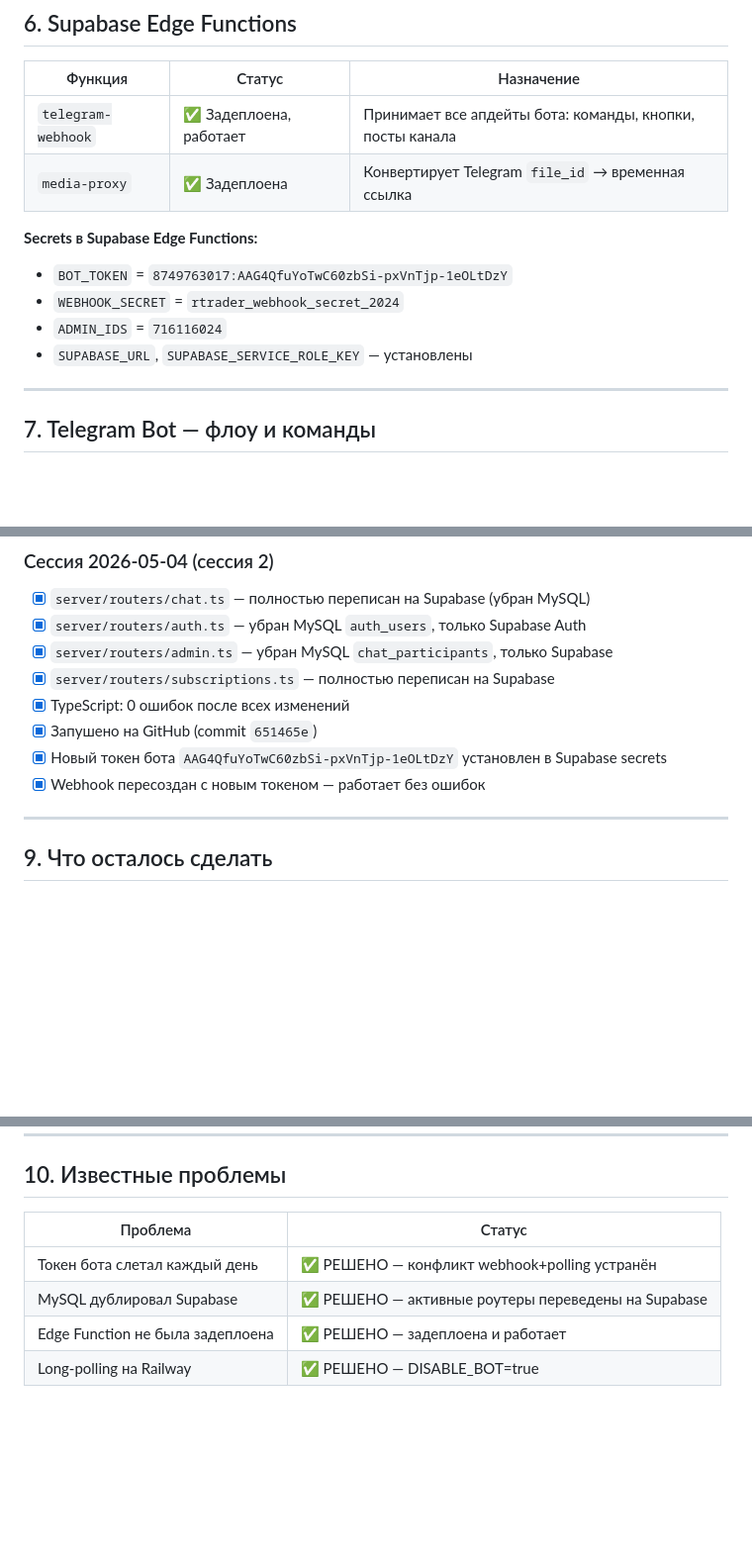
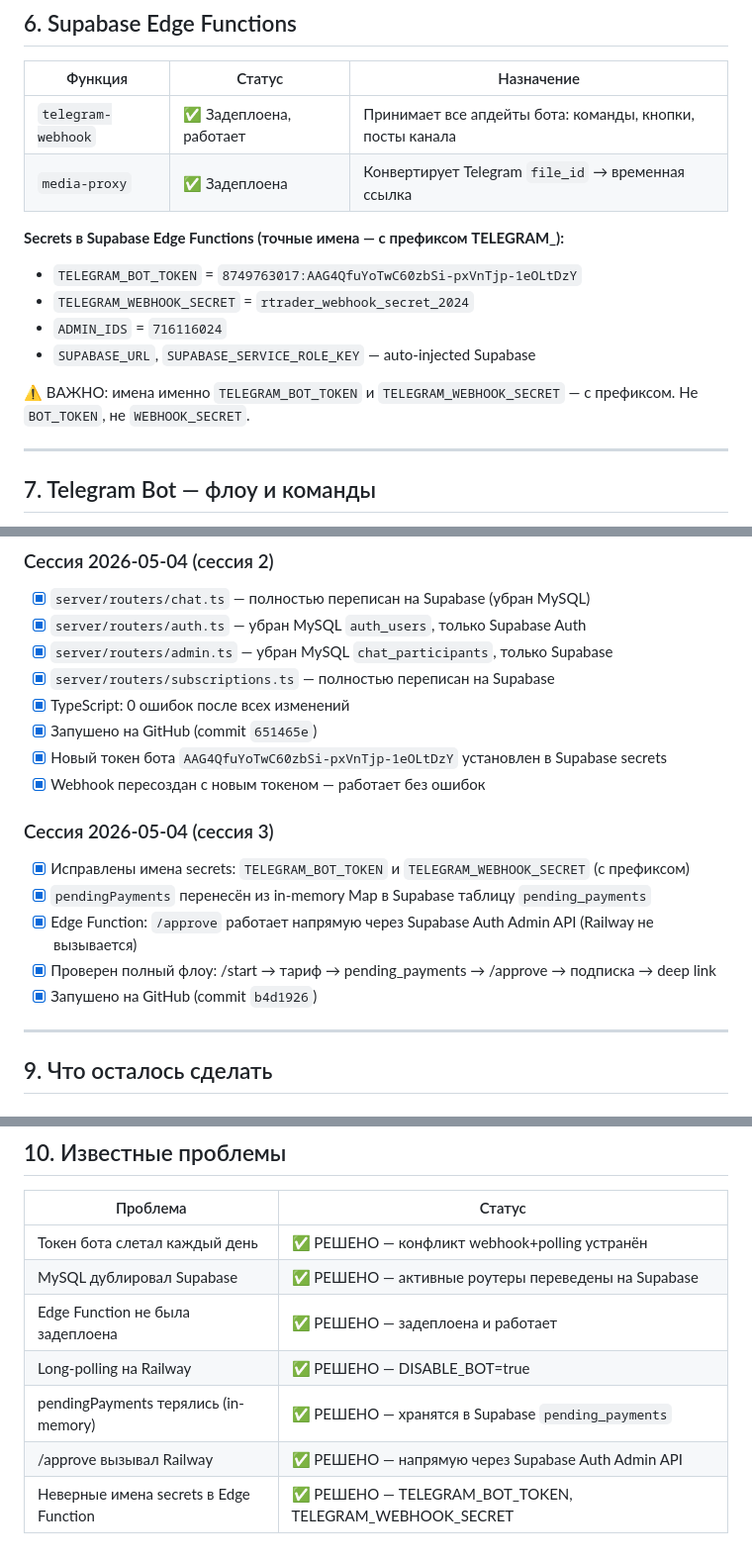
Before and after one commit to fetangelo-boy/rtrader-mobile, a Markdown page: PROJECT_STATUS.md, 3 parts joined by grey strips. Shown at 99% size. Rendered like a GitHub page; blank space fills up the shorter version.

Commit message:
docs: update PROJECT_STATUS.md — session 3 fixes verified

```diff
--- a/PROJECT_STATUS.md
+++ b/PROJECT_STATUS.md
@@ -116,11 +116,13 @@ Mobile App (React Native / Expo)
 | `telegram-webhook` | ✅ Задеплоена, работает | Принимает все апдейты бота: команды, кнопки, посты канала |
 | `media-proxy` | ✅ Задеплоена | Конвертирует Telegram `file_id` → временная ссылка |
 
-**Secrets в Supabase Edge Functions:**
-- `BOT_TOKEN` = `8749763017:AAG4QfuYoTwC60zbSi-pxVnTjp-1eOLtDzY`
-- `WEBHOOK_SECRET` = `rtrader_webhook_secret_2024`
+**Secrets в Supabase Edge Functions (точные имена — с префиксом TELEGRAM_):**
+- `TELEGRAM_BOT_TOKEN` = `8749763017:AAG4QfuYoTwC60zbSi-pxVnTjp-1eOLtDzY`
+- `TELEGRAM_WEBHOOK_SECRET` = `rtrader_webhook_secret_2024`
 - `ADMIN_IDS` = `716116024`
-- `SUPABASE_URL`, `SUPABASE_SERVICE_ROLE_KEY` — установлены
+- `SUPABASE_URL`, `SUPABASE_SERVICE_ROLE_KEY` — auto-injected Supabase
+
+⚠️ ВАЖНО: имена именно `TELEGRAM_BOT_TOKEN` и `TELEGRAM_WEBHOOK_SECRET` — с префиксом. Не `BOT_TOKEN`, не `WEBHOOK_SECRET`.
 
 ---
 
@@ -166,6 +168,13 @@ Mobile App (React Native / Expo)
 - [x] Новый токен бота `AAG4QfuYoTwC60zbSi-pxVnTjp-1eOLtDzY` установлен в Supabase secrets
 - [x] Webhook пересоздан с новым токеном — работает без ошибок
 
+### Сессия 2026-05-04 (сессия 3)
+- [x] Исправлены имена secrets: `TELEGRAM_BOT_TOKEN` и `TELEGRAM_WEBHOOK_SECRET` (с префиксом)
+- [x] `pendingPayments` перенесён из in-memory Map в Supabase таблицу `pending_payments`
+- [x] Edge Function: `/approve` работает напрямую через Supabase Auth Admin API (Railway не вызывается)
+- [x] Проверен полный флоу: /start → тариф → pending_payments → /approve → подписка → deep link
+- [x] Запушено на GitHub (commit `b4d1926`)
+
 ---
 
 ## 9. Что осталось сделать
@@ -191,3 +200,6 @@ Mobile App (React Native / Expo)
 | MySQL дублировал Supabase | ✅ РЕШЕНО — активные роутеры переведены на Supabase |
 | Edge Function не была задеплоена | ✅ РЕШЕНО — задеплоена и работает |
 | Long-polling на Railway | ✅ РЕШЕНО — DISABLE_BOT=true |
+| pendingPayments терялись (in-memory) | ✅ РЕШЕНО — хранятся в Supabase `pending_payments` |
+| /approve вызывал Railway | ✅ РЕШЕНО — напрямую через Supabase Auth Admin API |
+| Неверные имена secrets в Edge Function | ✅ РЕШЕНО — TELEGRAM_BOT_TOKEN, TELEGRAM_WEBHOOK_SECRET |
```
Also changed, not shown: other parts of PROJECT_STATUS.md (+1 -1 lines).
